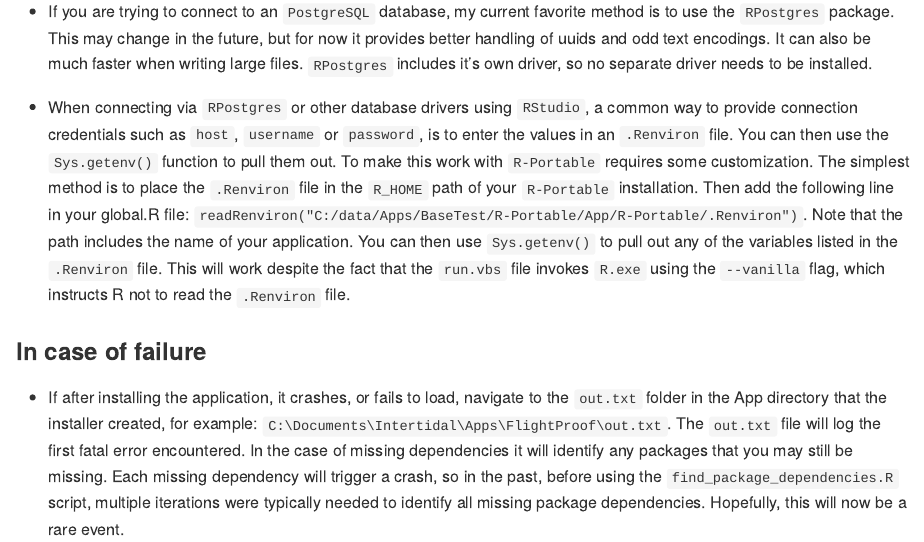
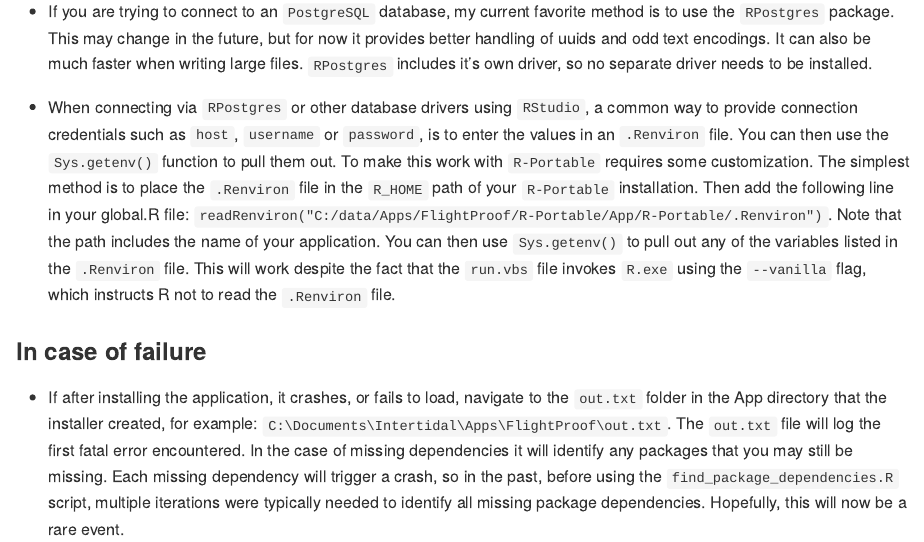
Before and after one commit to arestrom/refreeze, an R Markdown document (README.Rmd): the page in a window 1100 px wide, from 2890 px down. The pictures show the output file README.md that the author committed with the source, drawn offline in the style of GitHub.

Commit message:
Tweak to readme

```diff
--- a/README.Rmd
+++ b/README.Rmd
@@ -72,7 +72,7 @@ The following steps document *one* simple and opinionated way to freeze shiny ap
 
 * If you are trying to connect to an `PostgreSQL` database, my current favorite method is to use the `RPostgres` package. This may change in the future, but for now it provides better handling of uuids and odd text encodings. It can also be much faster when writing large files. `RPostgres` includes it's own driver, so no separate driver needs to be installed.
 
-* When connecting via `RPostgres` or other database drivers using `RStudio`, a common way to provide connection credentials such as `host`, `username` or `password`, is to enter the values in an `.Renviron` file. You can then use the `Sys.getenv()` function to pull them out. To make this work with `R-Portable` requires some customization. The simplest method is to place the `.Renviron` file in the `R_HOME` path of your `R-Portable` installation. Then add the following line in your global.R file: `readRenviron("C:/data/Apps/BaseTest/R-Portable/App/R-Portable/.Renviron")`. Note that the path includes the name of your application. You can then use `Sys.getenv()` to pull out any of the variables listed in the `.Renviron` file. This will work despite the fact that the `run.vbs` file invokes `R.exe` using the `--vanilla` flag, which instructs R not to read the `.Renviron` file.
+* When connecting via `RPostgres` or other database drivers using `RStudio`, a common way to provide connection credentials such as `host`, `username` or `password`, is to enter the values in an `.Renviron` file. You can then use the `Sys.getenv()` function to pull them out. To make this work with `R-Portable` requires some customization. The simplest method is to place the `.Renviron` file in the `R_HOME` path of your `R-Portable` installation. Then add the following line in your global.R file: `readRenviron("C:/data/Apps/FlightProof/R-Portable/App/R-Portable/.Renviron")`. Note that the path includes the name of your application. You can then use `Sys.getenv()` to pull out any of the variables listed in the `.Renviron` file. This will work despite the fact that the `run.vbs` file invokes `R.exe` using the `--vanilla` flag, which instructs R not to read the `.Renviron` file.
 
 ### In case of failure
 
```
Also changed, not shown: README.md.
